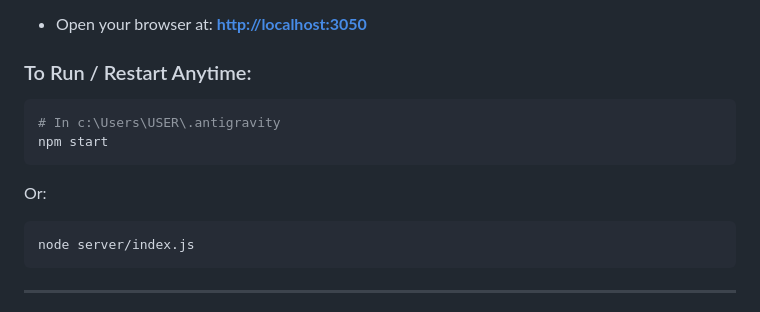
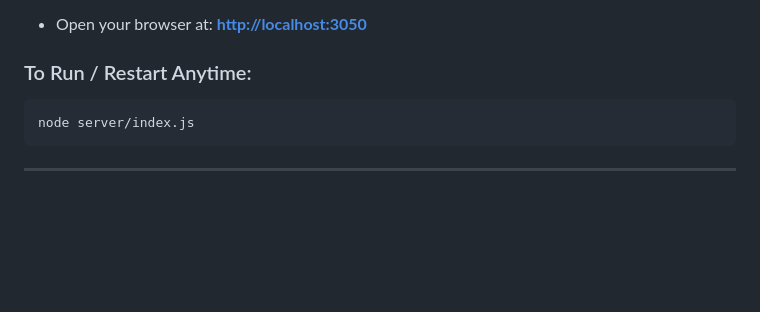
Before and after one commit to kamsi18/Y.O.L.O, a Markdown page: README.md, the part around the change. GitHub-like rendering; blank space fills up the shorter version.

Commit message:
Update server run instructions in README
Removed instructions for running the server using npm and node.

````diff
--- a/README.md
+++ b/README.md
@@ -10,11 +10,7 @@ The server is already installed and running on your machine:
 - Open your browser at: **[http://localhost:3050](http://localhost:3050)**
 
 ### To Run / Restart Anytime:
-```powershell
-# In c:\Users\USER\.antigravity
-npm start
-```
-Or:
+
 ```powershell
 node server/index.js
 ```
````
